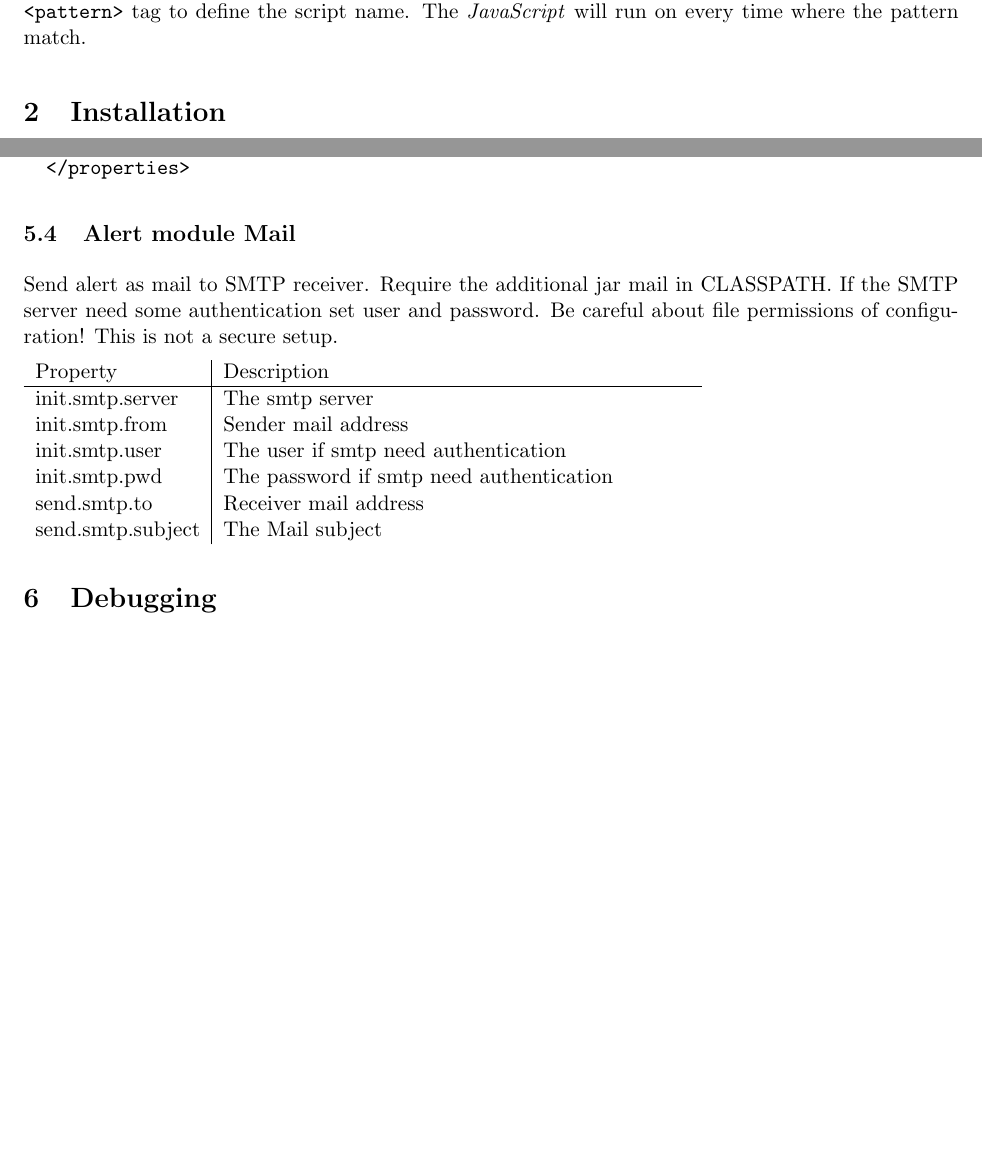
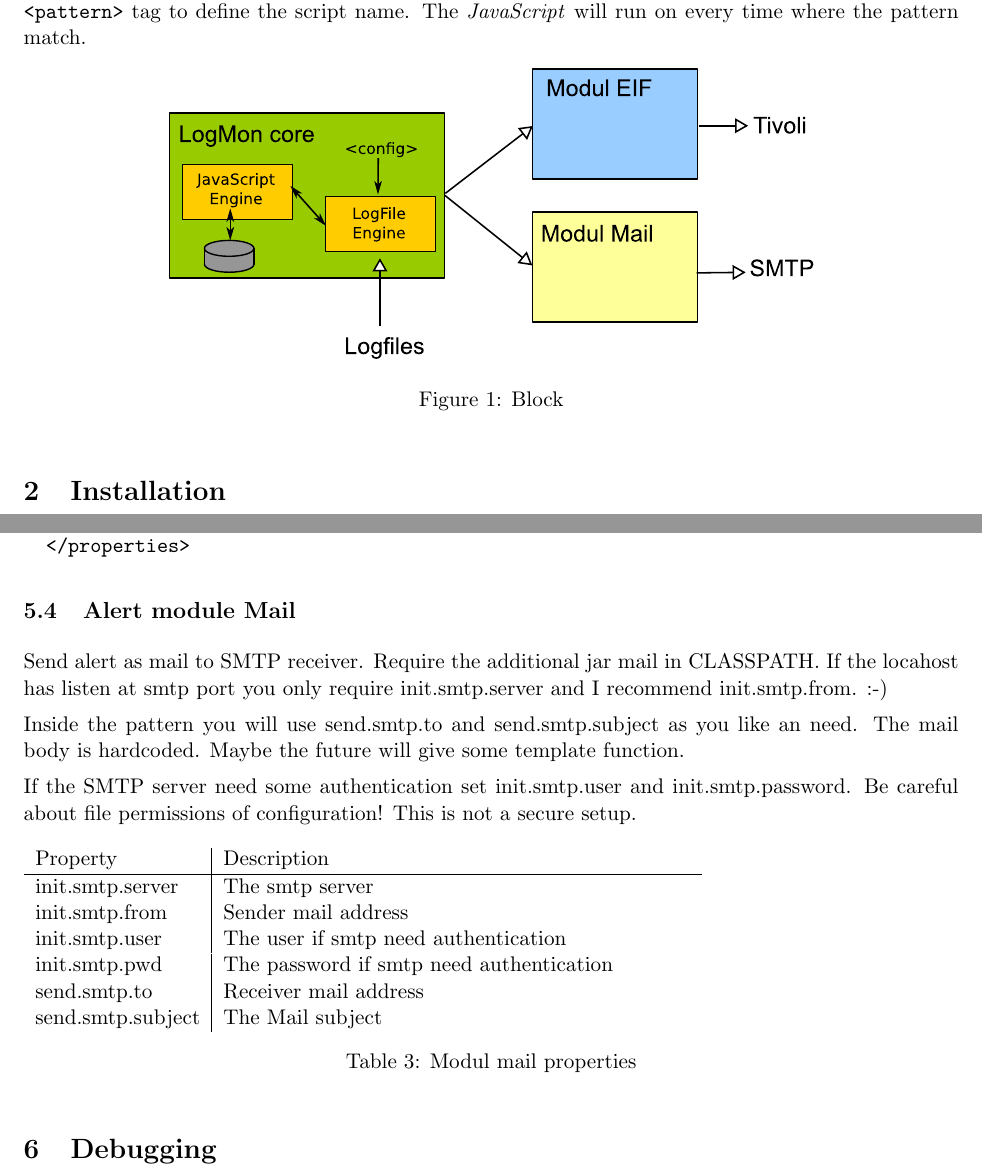
Before and after one commit to moesch/logmon, a LaTeX document (Java LogMon/doc/Manual.tex): two parts of pages 2 and 8 of 12, joined at a grey line, cut so that both start at the same text, the shorter picture padded with empty space. Compiled offline with pdfLaTeX.

Commit message:
Add logMon.svg

```diff
--- a/Java LogMon/doc/Manual.tex
+++ b/Java LogMon/doc/Manual.tex
@@ -46,6 +46,13 @@
 \logmon allow the usage of \js to decide a escalation. Add a
 \verb#<condition># tag in each \verb#<pattern># tag to define the script name.
 The \js will run on every time where the pattern match.
+
+
+\begin{figure}[h]
+\centering
+\includegraphics{img/LogMon.eps}
+\caption{Block}
+\end{figure}
 
 %---------------------------------------------------------------------------------------------------------------
 \section{Installation}
@@ -390,10 +397,18 @@ servers).
 \subsection{Alert module Mail}
 
 Send alert as mail to SMTP receiver. Require the additional jar mail in
-CLASSPATH. If the SMTP server need some authentication set user and
-password. Be careful about file permissions of
+CLASSPATH. If the locahost has listen at smtp port you only require
+init.smtp.server and I recommend init.smtp.from. :-)
+
+Inside the pattern you will use send.smtp.to and send.smtp.subject as you like
+an need. The mail body is hardcoded. Maybe the future will give
+some template function.
+
+If the SMTP server need some authentication set init.smtp.user and
+init.smtp.password. Be careful about file permissions of
 configuration! This is not a secure setup.
 
+\begin{table}[ht]
 \begin{tabular}{l|p{0.5\textwidth}}
   Property 		    & Description\\\hline
   init.smtp.server 	& The smtp server\\
@@ -403,6 +418,8 @@ configuration! This is not a secure setup.
   send.smtp.to 		& Receiver mail address\\
   send.smtp.subject & The Mail subject\\
 \end{tabular}
+\caption{Modul mail properties}
+\end{table}
 
 \section{Debugging}
 
```
